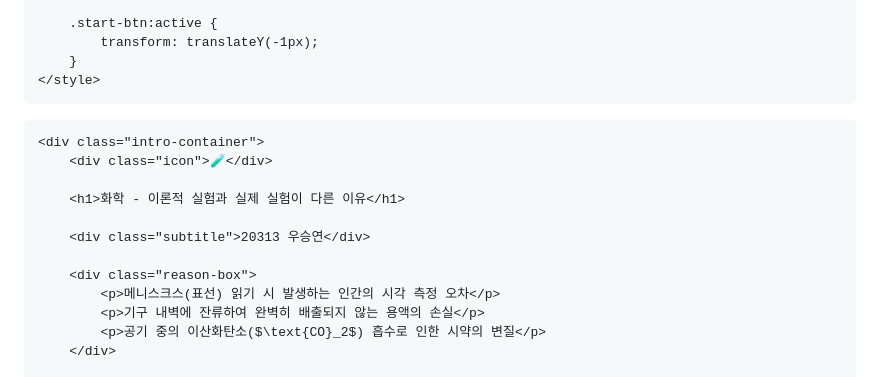
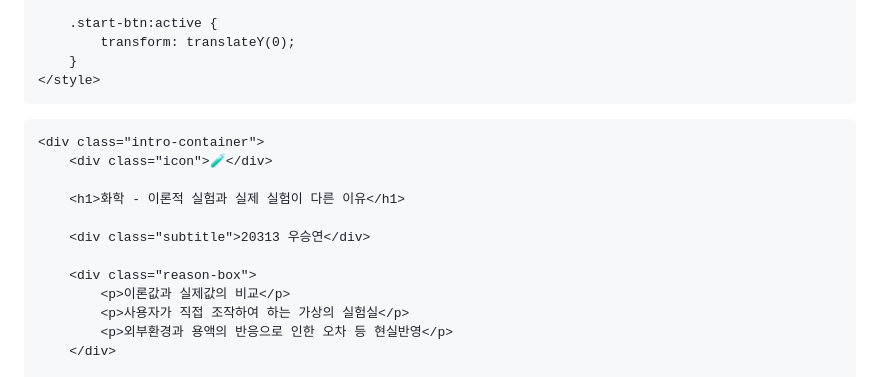
Before and after one commit to 2620313-npr/ghkgkr, a Markdown page: README.md, the part around one of its changes. Drawn GitHub-style.

```diff
--- a/README.md
+++ b/README.md
@@ -120,7 +122,7 @@
         }
 
         .start-btn:active {
-            transform: translateY(-1px);
+            transform: translateY(0);
         }
     </style>
 </head>
@@ -134,8 +136,8 @@
         <div class="subtitle">20313 우승연</div>
 
         <div class="reason-box">
-            <p>메니스크스(표선) 읽기 시 발생하는 인간의 시각 측정 오차</p>
-            <p>기구 내벽에 잔류하여 완벽히 배출되지 않는 용액의 손실</p>
-            <p>공기 중의 이산화탄소($\text{CO}_2$) 흡수로 인한 시약의 변질</p>
+            <p>이론값과 실제값의 비교</p>
+            <p>사용자가 직접 조작하여 하는 가상의 실험실</p>
+            <p>외부환경과 용액의 반응으로 인한 오차 등 현실반영</p>
         </div>
 
```
Also changed, not shown: other parts of README.md (+25 -23 lines).
